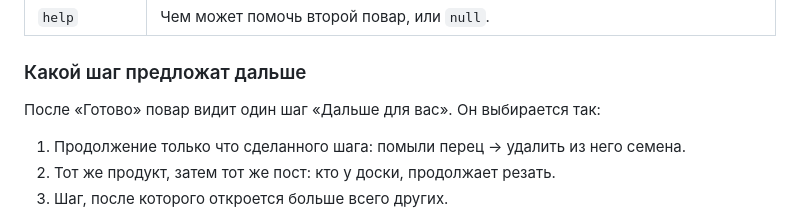
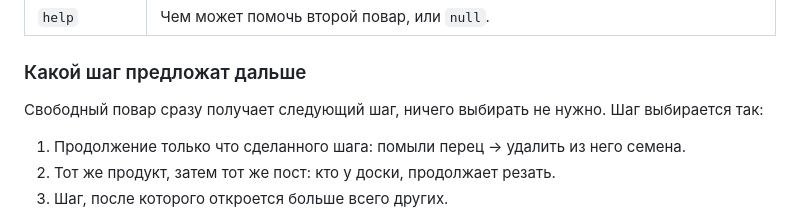
Before and after one commit to romanglebov/gotovim-vmeste, a Markdown page: docs/RECIPE_FORMAT.md, the part around the change. Drawn GitHub-style.

Commit message:
Формат рецепта: шаг выдаётся сам

```diff
--- a/docs/RECIPE_FORMAT.md
+++ b/docs/RECIPE_FORMAT.md
@@ -83,7 +83,7 @@
 
 ### Какой шаг предложат дальше
 
-После «Готово» повар видит один шаг «Дальше для вас». Он выбирается так:
+Свободный повар сразу получает следующий шаг, ничего выбирать не нужно. Шаг выбирается так:
 
 1. Продолжение только что сделанного шага: помыли перец → удалить из него семена.
 2. Тот же продукт, затем тот же пост: кто у доски, продолжает резать.
```
